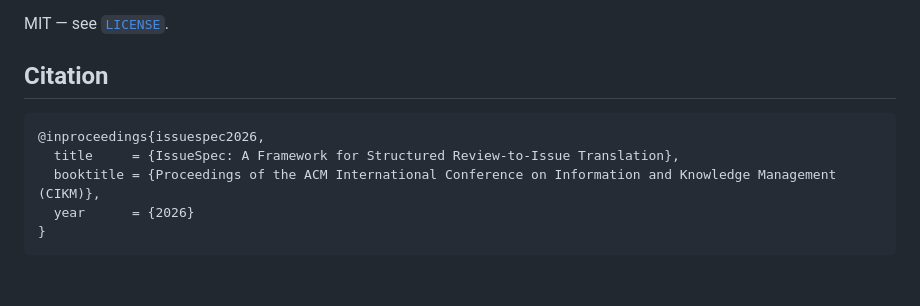
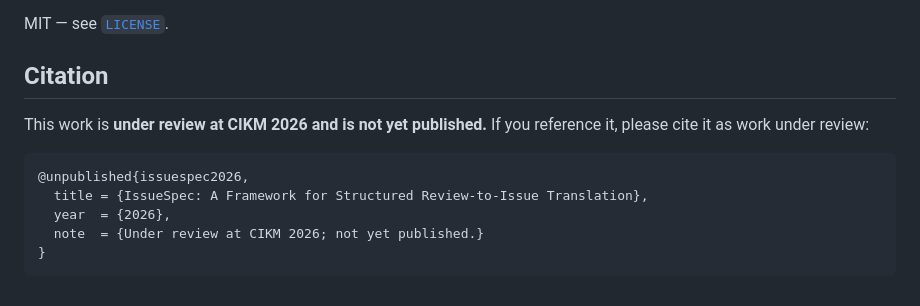
Before and after one commit to Fabiha-9876/ReviewAgent, a Markdown page: README.md, the part around the change. GitHub-like rendering.

````diff
--- a/README.md
+++ b/README.md
@@ -105,10 +105,13 @@ MIT — see [`LICENSE`](LICENSE).
 
 ## Citation
 
+This work is **under review at CIKM 2026 and is not yet published.** If you
+reference it, please cite it as work under review:
+
 ```bibtex
-@inproceedings{issuespec2026,
-  title     = {IssueSpec: A Framework for Structured Review-to-Issue Translation},
-  booktitle = {Proceedings of the ACM International Conference on Information and Knowledge Management (CIKM)},
-  year      = {2026}
+@unpublished{issuespec2026,
+  title = {IssueSpec: A Framework for Structured Review-to-Issue Translation},
+  year  = {2026},
+  note  = {Under review at CIKM 2026; not yet published.}
 }
 ```
````
Also changed, not shown: SETUP_GUIDE.md (+7 -2 lines).
